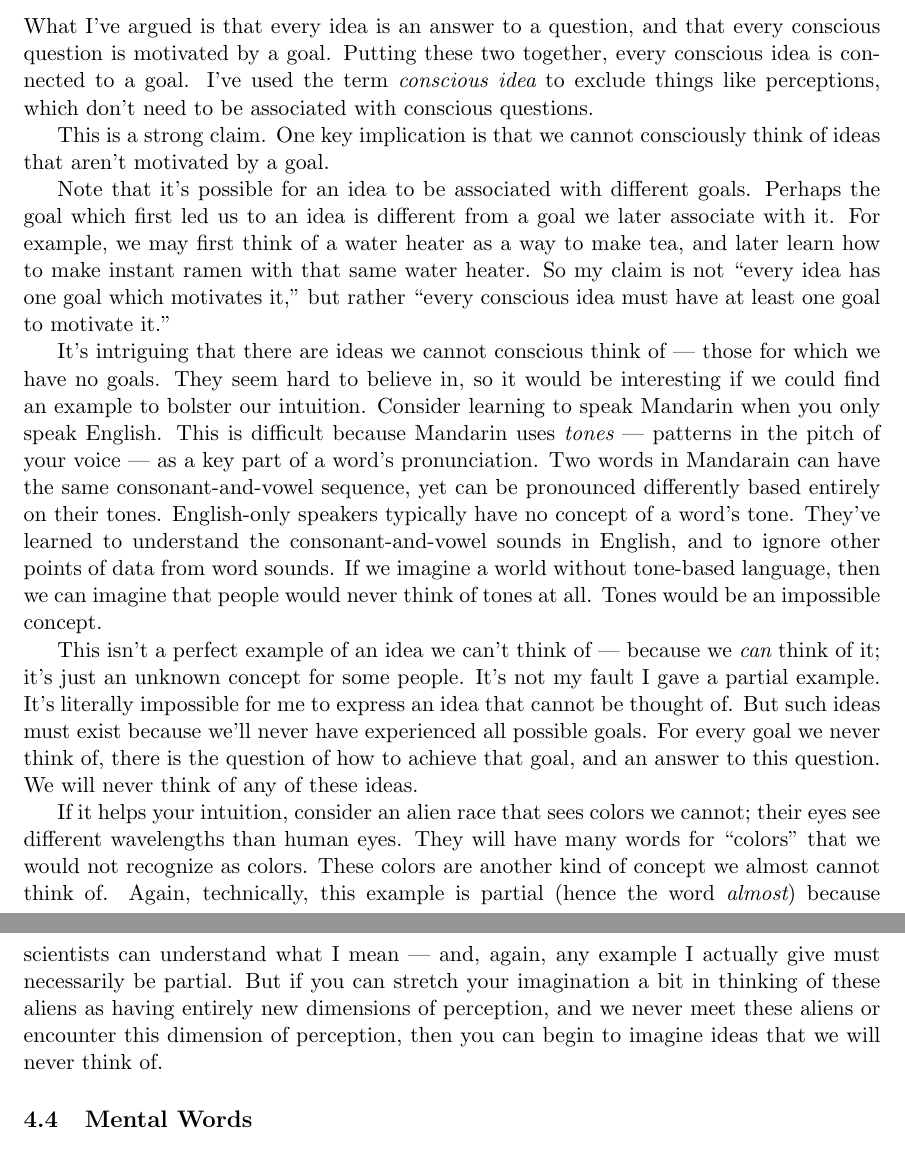
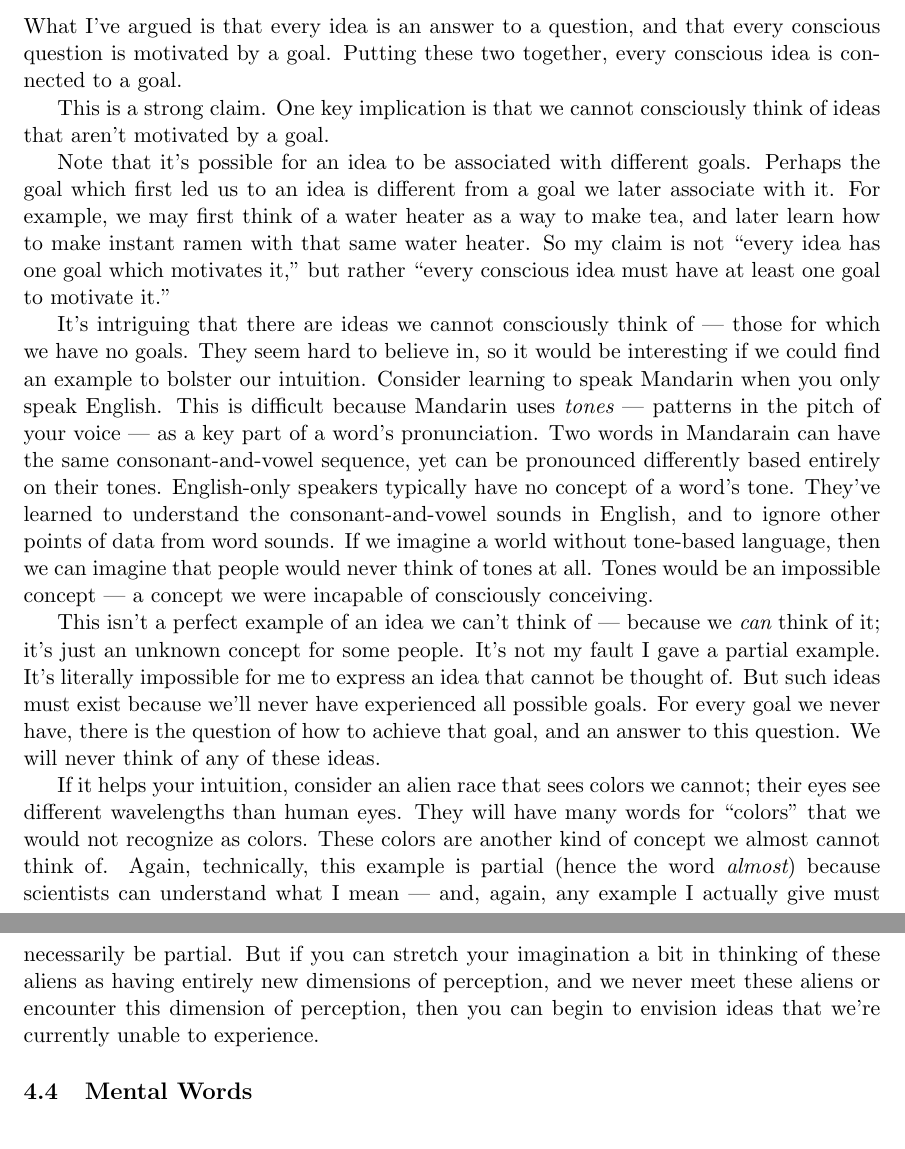
Before and after one commit to tylerneylon/truth, a LaTeX document (truth.tex): two parts of pages 19 and 20 of 43 before the commit and two parts of pages 19 and 20 of 42 after it, joined at a grey line, cut so that both start at the same text. Compiled offline with pdfLaTeX.

Commit message:
Edits in section 4.3.

```diff
--- a/truth.tex
+++ b/truth.tex
@@ -1234,9 +1234,7 @@ answer 4.
 What I've argued is that every idea is an answer to a question, and that every
 conscious question is motivated by a goal. Putting these two together,
 every
-conscious idea is connected to a goal. I've used the term {\em conscious idea}
-to exclude things like perceptions, which don't need to be associated with
-conscious questions.
+conscious idea is connected to a goal.
 
 This is a strong claim. One key implication is that we cannot consciously
 think of ideas that aren't motivated by a goal.
@@ -1249,7 +1247,8 @@ instant ramen with that same water heater.
 So my claim is not ``every idea has one goal which motivates it,'' but rather
 ``every conscious idea must have at least one goal to motivate it.''
 
-It's intriguing that there are ideas we cannot conscious think of --- those for
+It's intriguing that there are ideas we cannot consciously think of ---
+those for
 which we have no goals. They seem hard to believe in, so it would be
 interesting if we could find an example to bolster our intuition.
 Consider learning to speak Mandarin when you only speak English.
@@ -1262,7 +1261,8 @@ English-only speakers typically have no concept of a word's tone.
 They've learned to understand the consonant-and-vowel sounds in English, and to
 ignore other points of data from word sounds. If we imagine a world without
 tone-based language, then we can imagine that people would never think of
-tones at all. Tones would be an impossible concept.
+tones at all. Tones would be an impossible concept --- a concept we were
+incapable of consciously conceiving.
 
 This isn't a perfect example of an idea we can't think of --- because we {\em
 can} think of it; it's just an unknown concept for some people.
@@ -1272,7 +1272,7 @@ It's literally impossible for me to express an idea that
 cannot be thought of.
 But such ideas must exist because we'll never
 have experienced all possible goals.
-For every goal we never think of,
+For every goal we never have,
 there is the question of how to achieve that goal, and an answer to this
 question. We will never think of any of these ideas.
 
@@ -1287,7 +1287,8 @@ because scientists can understand what I mean --- and, again, any
 example I actually give must necessarily be partial. But if you can stretch your
 imagination a bit in thinking of these aliens as having entirely new dimensions
 of perception, and we never meet these aliens or encounter this dimension of
-perception, then you can begin to imagine ideas that we will never think of.
+perception, then you can begin to envision ideas that we're currently
+unable to experience.
 
 \subsection{Mental Words}\label{s_mental_words}
 
```
